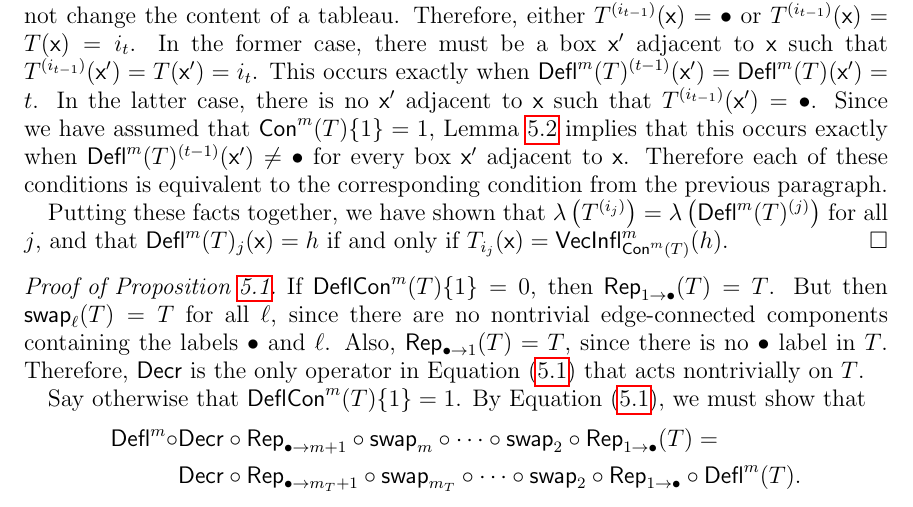
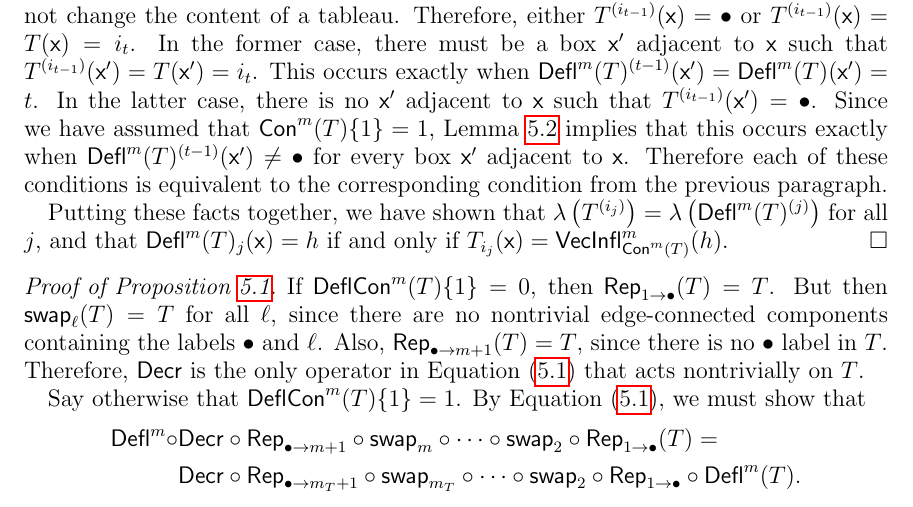
Before and after one commit to dogestoyevsky/ExceptionalPlanePartitions, a LaTeX paper (exceptionals4.tex): part of page 13 of 25, cut so that both start at the same text. Compiled offline with pdfLaTeX.

Commit message:
rep_{\bullet to m+1}

```diff
--- a/exceptionals4.tex
+++ b/exceptionals4.tex
@@ -587,7 +587,7 @@ Putting these facts together, we have shown that $\lambda \left(T^{(i_j)} \right
 \end{proof}
 
 \begin{proof}[Proof of Proposition~\ref{prop:deflation_commutation}]
-If $\compress^m(T)\lbrace 1 \rbrace = 0$, then $\rep_{1 \rightarrow \bullet}(T) = T$. But then $\swap_\ell(T) = T$ for all $\ell$, since there are no nontrivial edge-connected components containing the labels $\bullet$ and $\ell$. Also, $\rep_{\bullet \rightarrow 1}(T) = T$, since there is no $\bullet$ label in $T$. Therefore, $\decr$ is the only operator in Equation~(\ref{eq:kprodef2}) that acts nontrivially on $T$.
+If $\compress^m(T)\lbrace 1 \rbrace = 0$, then $\rep_{1 \rightarrow \bullet}(T) = T$. But then $\swap_\ell(T) = T$ for all $\ell$, since there are no nontrivial edge-connected components containing the labels $\bullet$ and $\ell$. Also, $\rep_{\bullet \rightarrow m+1}(T) = T$, since there is no $\bullet$ label in $T$. Therefore, $\decr$ is the only operator in Equation~(\ref{eq:kprodef2}) that acts nontrivially on $T$.
 
 
 Say otherwise that $\compress^m(T)\lbrace 1 \rbrace = 1$. By Equation~(\ref{eq:kprodef2}), we must show that
```
Also changed, not shown: exceptionals4.pdf, 2 other files.
